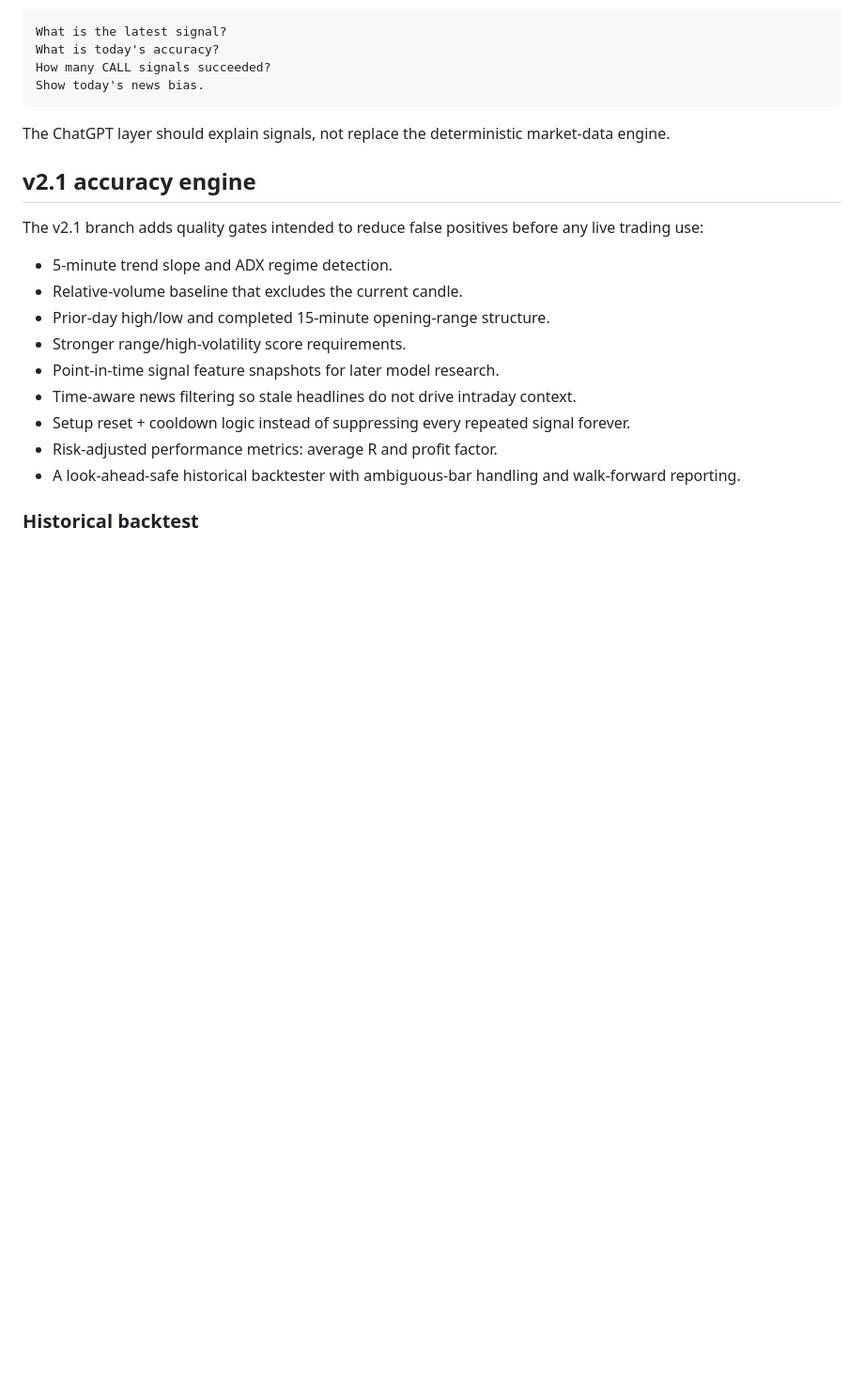
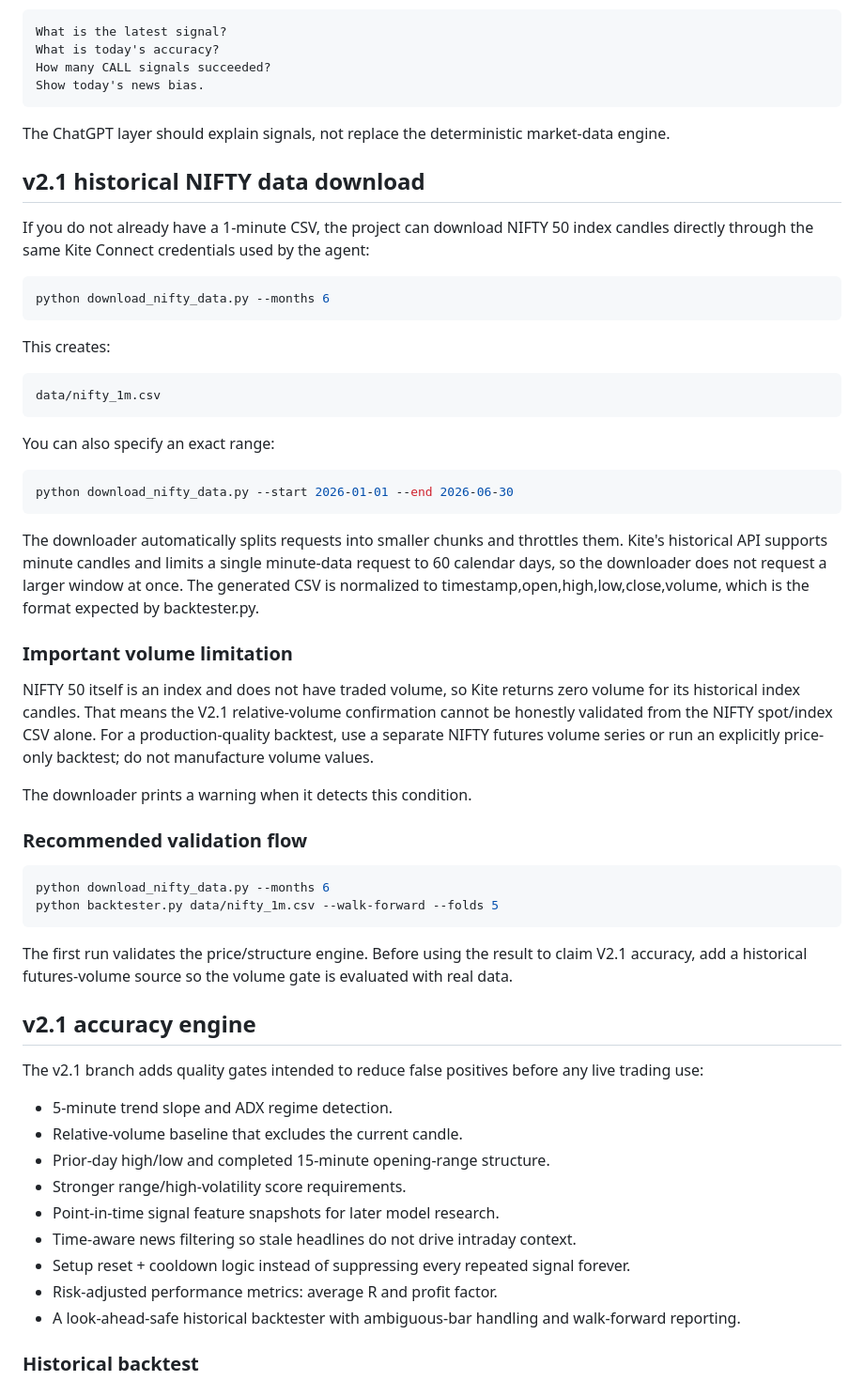
Before and after one commit to sagarqaautomation/niftyAgent, a Markdown page: nifty_intraday_agent_complete/README.md, the part around the change. Shown at 94% size. GitHub-like rendering; blank space fills up the shorter version.

Commit message:
docs: document automatic NIFTY historical data download

````diff
--- a/nifty_intraday_agent_complete/README.md
+++ b/nifty_intraday_agent_complete/README.md
@@ -422,6 +422,43 @@ Show today's news bias.
 The ChatGPT layer should explain signals, not replace the deterministic market-data engine.
 
 
+## v2.1 historical NIFTY data download
+
+If you do not already have a 1-minute CSV, the project can download NIFTY 50 index candles directly through the same Kite Connect credentials used by the agent:
+
+```powershell
+python download_nifty_data.py --months 6
+```
+
+This creates:
+
+```text
+data/nifty_1m.csv
+```
+
+You can also specify an exact range:
+
+```powershell
+python download_nifty_data.py --start 2026-01-01 --end 2026-06-30
+```
+
+The downloader automatically splits requests into smaller chunks and throttles them. Kite's historical API supports minute candles and limits a single minute-data request to 60 calendar days, so the downloader does not request a larger window at once. The generated CSV is normalized to timestamp,open,high,low,close,volume, which is the format expected by backtester.py.
+
+### Important volume limitation
+
+NIFTY 50 itself is an index and does not have traded volume, so Kite returns zero volume for its historical index candles. That means the V2.1 relative-volume confirmation cannot be honestly validated from the NIFTY spot/index CSV alone. For a production-quality backtest, use a separate NIFTY futures volume series or run an explicitly price-only backtest; do not manufacture volume values.
+
+The downloader prints a warning when it detects this condition.
+
+### Recommended validation flow
+
+```powershell
+python download_nifty_data.py --months 6
+python backtester.py data/nifty_1m.csv --walk-forward --folds 5
+```
+
+The first run validates the price/structure engine. Before using the result to claim V2.1 accuracy, add a historical futures-volume source so the volume gate is evaluated with real data.
+
 ## v2.1 accuracy engine
 
 The v2.1 branch adds quality gates intended to reduce false positives before any live trading use:
````
